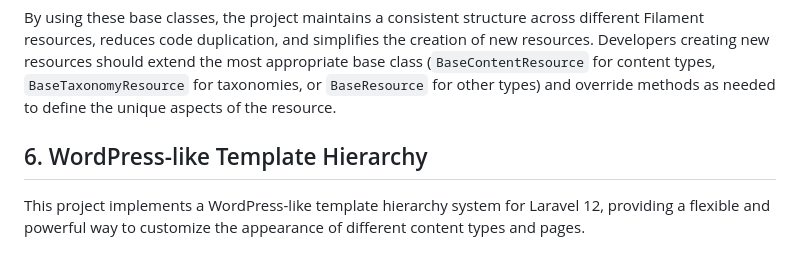
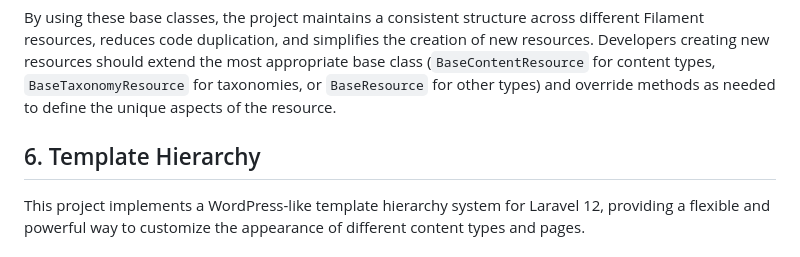
Before and after one commit to DanielBekool/clean-cms, a Markdown page: README.md, the part around the change. GitHub-like rendering.

```diff
--- a/README.md
+++ b/README.md
@@ -174,7 +174,7 @@ Resource edit pages (e.g., `EditPost`, `EditCategory`) extend this class to inhe
 
 By using these base classes, the project maintains a consistent structure across different Filament resources, reduces code duplication, and simplifies the creation of new resources. Developers creating new resources should extend the most appropriate base class (`BaseContentResource` for content types, `BaseTaxonomyResource` for taxonomies, or `BaseResource` for other types) and override methods as needed to define the unique aspects of the resource.
 
-## 6. WordPress-like Template Hierarchy
+## 6. Template Hierarchy
 
 This project implements a WordPress-like template hierarchy system for Laravel 12, providing a flexible and powerful way to customize the appearance of different content types and pages.
 
```
